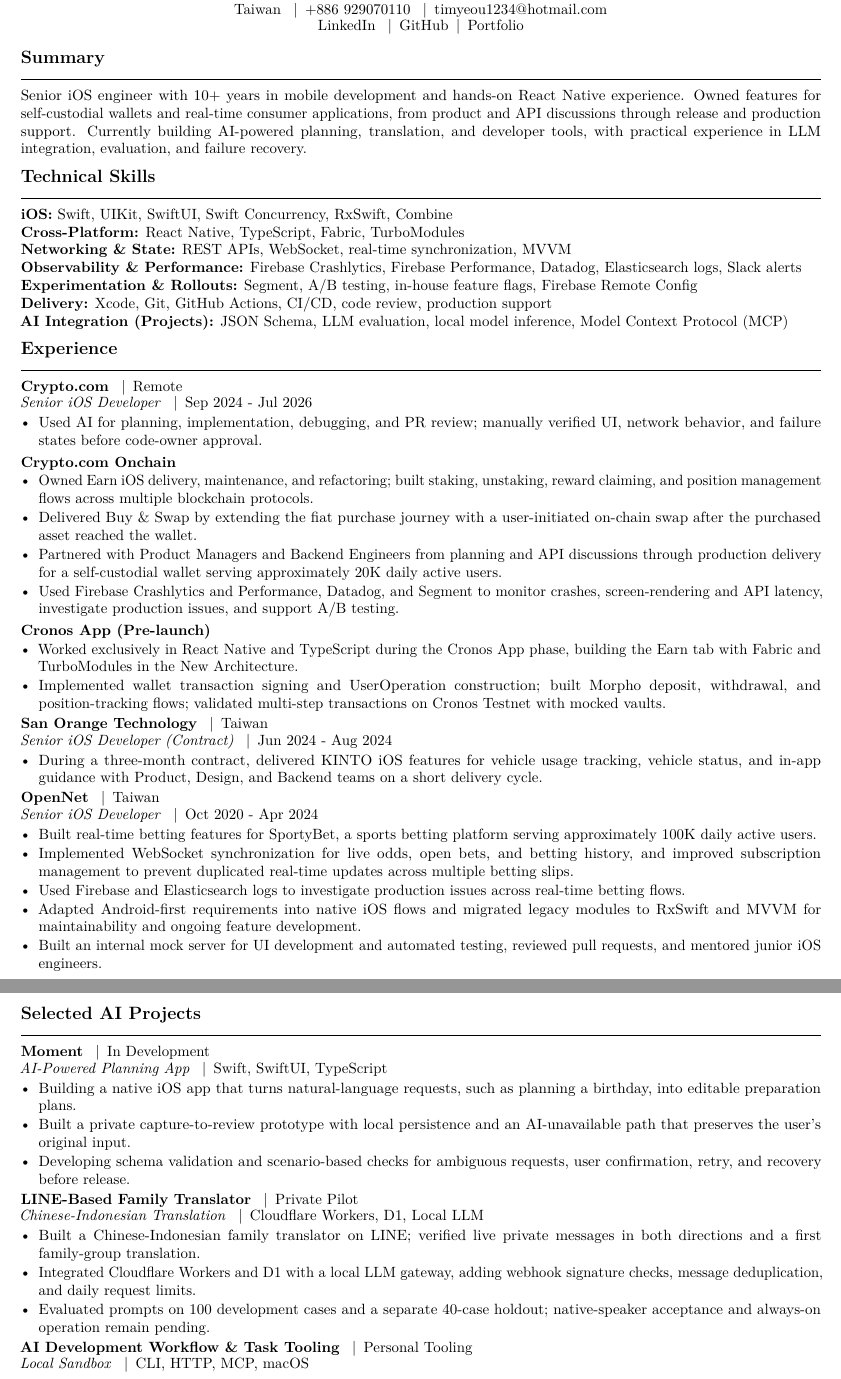
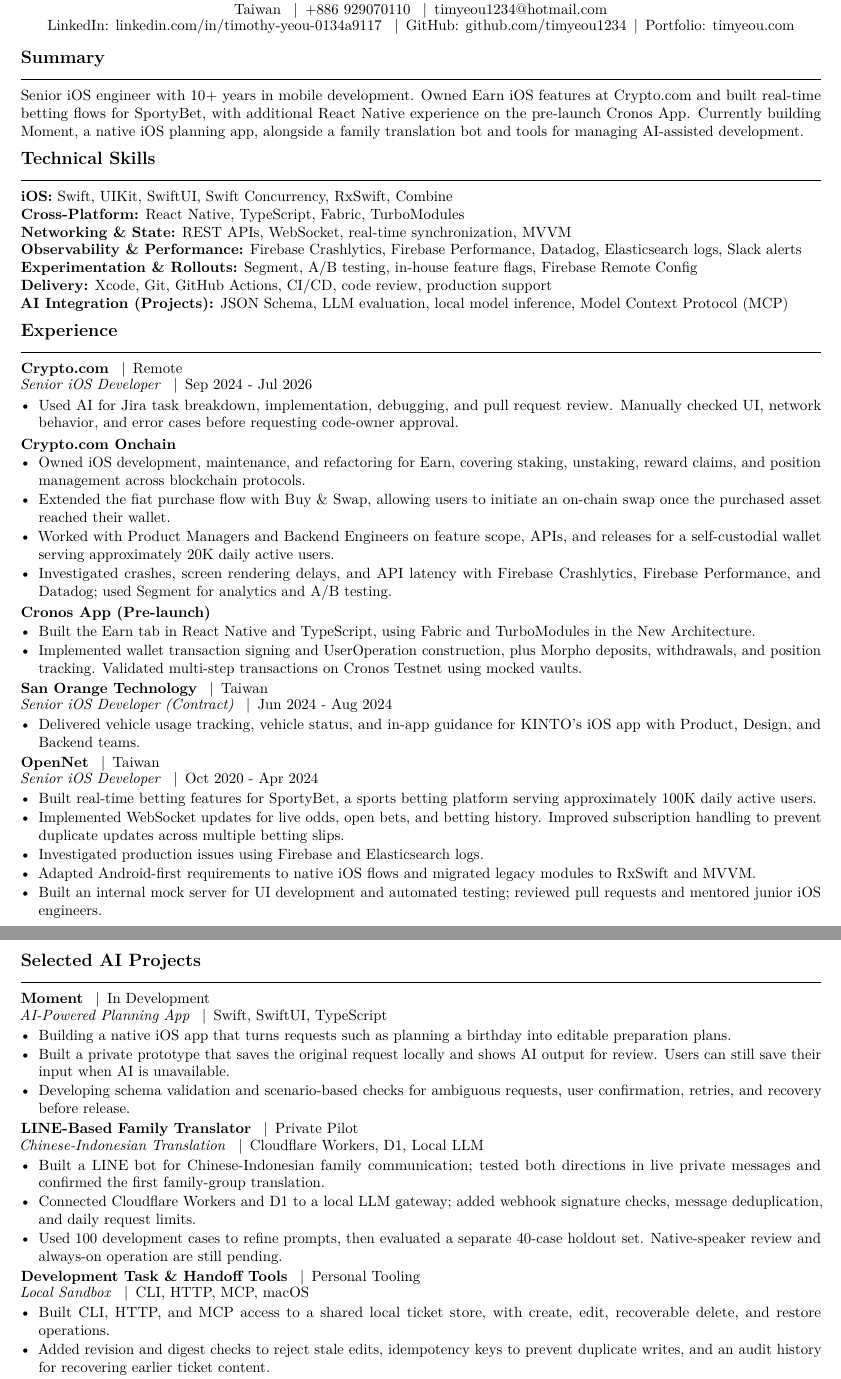
Before and after one commit to timyeou1234/resume, a LaTeX CV (resumes/ai.tex, which reads sections/experience-ai-primary.tex, sections/projects-ai.tex, sections/summary/ai.tex): two parts of pages 1 and 2 of 2, joined at a grey line, cut so that both start at the same text. Compiled offline with pdfLaTeX; a LaTeX package or settings file that is missing is left out.

Commit message:
fix: preserve ATS-readable links and make AI resume wording concrete
Show LinkedIn, GitHub and portfolio URLs in the PDF text, and reject missing
visible links in the AI variant's validation. Replace generic capability
phrases with named product work and explain task recovery in plain terms.
Separate observability tooling from Segment analytics and keep pre-launch,
private-pilot and sandbox limits. Retain the shared template and skill set.

```diff
--- a/resumes/ai.tex
+++ b/resumes/ai.tex
@@ -2,12 +2,15 @@
 \input{config/base}
 \newcommand{\VariantLabel}{AI Product}
 \renewcommand{\ResumeTagline}{Senior iOS Engineer | React Native \& AI Product Engineering}
-\renewcommand{\ResumeWebsite}{Portfolio}
+% Keep addresses visible when an ATS discards hyperlink annotations.
+\renewcommand{\ResumeLinkedIn}{LinkedIn: linkedin.com/in/timothy-yeou-0134a9117}
+\renewcommand{\ResumeGitHub}{GitHub: github.com/timyeou1234}
+\renewcommand{\ResumeWebsite}{Portfolio: timyeou.com}
 \renewcommand{\ResumeWebsiteURL}{https://timyeou.com/}
 \input{config/company-loader}
 \input{config/metadata}
 \hypersetup{
-  pdftitle={Timothy Yu - AI Product Resume},
+  pdftitle={Timothy Yu - Senior iOS Engineer},
   pdfsubject={Senior iOS and mobile product engineer with React Native and AI project experience},
   pdfkeywords={iOS, Swift, SwiftUI, UIKit, Swift Concurrency, React Native, TypeScript, WebSocket, Firebase, Datadog, Segment, AI product engineering, LLM integration, model evaluation, Model Context Protocol, Cloudflare Workers}
 }
--- a/sections/experience-ai-primary.tex
+++ b/sections/experience-ai-primary.tex
@@ -2,32 +2,32 @@
 
 \resumeRole{Crypto.com}{Remote}{Senior iOS Developer}{Sep 2024 - Jul 2026}
 \begin{itemize}
-  \resumeBullet{Used AI for planning, implementation, debugging, and PR review; manually verified UI, network behavior, and failure states before code-owner approval.}
+  \resumeBullet{Used AI for Jira task breakdown, implementation, debugging, and pull request review. Manually checked UI, network behavior, and error cases before requesting code-owner approval.}
 \end{itemize}
 \resumeSubrole{Crypto.com Onchain}
 \begin{itemize}
-  \resumeBullet{Owned Earn iOS delivery, maintenance, and refactoring; built staking, unstaking, reward claiming, and position management flows across multiple blockchain protocols.}
-  \resumeBullet{Delivered Buy \& Swap by extending the fiat purchase journey with a user-initiated on-chain swap after the purchased asset reached the wallet.}
-  \resumeBullet{Partnered with Product Managers and Backend Engineers from planning and API discussions through production delivery for a self-custodial wallet serving approximately 20K daily active users.}
-  \resumeBullet{Used Firebase Crashlytics and Performance, Datadog, and Segment to monitor crashes, screen-rendering and API latency, investigate production issues, and support A/B testing.}
+  \resumeBullet{Owned iOS development, maintenance, and refactoring for Earn, covering staking, unstaking, reward claims, and position management across blockchain protocols.}
+  \resumeBullet{Extended the fiat purchase flow with Buy \& Swap, allowing users to initiate an on-chain swap once the purchased asset reached their wallet.}
+  \resumeBullet{Worked with Product Managers and Backend Engineers on feature scope, APIs, and releases for a self-custodial wallet serving approximately 20K daily active users.}
+  \resumeBullet{Investigated crashes, screen rendering delays, and API latency with Firebase Crashlytics, Firebase Performance, and Datadog; used Segment for analytics and A/B testing.}
 \end{itemize}
 
 \resumeSubrole{Cronos App (Pre-launch)}
 \begin{itemize}
-  \resumeBullet{Worked exclusively in React Native and TypeScript during the Cronos App phase, building the Earn tab with Fabric and TurboModules in the New Architecture.}
-  \resumeBullet{Implemented wallet transaction signing and UserOperation construction; built Morpho deposit, withdrawal, and position-tracking flows; validated multi-step transactions on Cronos Testnet with mocked vaults.}
+  \resumeBullet{Built the Earn tab in React Native and TypeScript, using Fabric and TurboModules in the New Architecture.}
+  \resumeBullet{Implemented wallet transaction signing and UserOperation construction, plus Morpho deposits, withdrawals, and position tracking. Validated multi-step transactions on Cronos Testnet using mocked vaults.}
 \end{itemize}
 
 \resumeRole{San Orange Technology}{Taiwan}{Senior iOS Developer (Contract)}{Jun 2024 - Aug 2024}
 \begin{itemize}
-  \resumeBullet{During a three-month contract, delivered KINTO iOS features for vehicle usage tracking, vehicle status, and in-app guidance with Product, Design, and Backend teams on a short delivery cycle.}
+  \resumeBullet{Delivered vehicle usage tracking, vehicle status, and in-app guidance for KINTO's iOS app with Product, Design, and Backend teams.}
 \end{itemize}
 
 \resumeRole{OpenNet}{Taiwan}{Senior iOS Developer}{Oct 2020 - Apr 2024}
 \begin{itemize}
   \resumeBullet{Built real-time betting features for SportyBet, a sports betting platform serving approximately 100K daily active users.}
-  \resumeBullet{Implemented WebSocket synchronization for live odds, open bets, and betting history, and improved subscription management to prevent duplicated real-time updates across multiple betting slips.}
-  \resumeBullet{Used Firebase and Elasticsearch logs to investigate production issues across real-time betting flows.}
-  \resumeBullet{Adapted Android-first requirements into native iOS flows and migrated legacy modules to RxSwift and MVVM for maintainability and ongoing feature development.}
-  \resumeBullet{Built an internal mock server for UI development and automated testing, reviewed pull requests, and mentored junior iOS engineers.}
+  \resumeBullet{Implemented WebSocket updates for live odds, open bets, and betting history. Improved subscription handling to prevent duplicate updates across multiple betting slips.}
+  \resumeBullet{Investigated production issues using Firebase and Elasticsearch logs.}
+  \resumeBullet{Adapted Android-first requirements to native iOS flows and migrated legacy modules to RxSwift and MVVM.}
+  \resumeBullet{Built an internal mock server for UI development and automated testing; reviewed pull requests and mentored junior iOS engineers.}
 \end{itemize}
--- a/sections/projects-ai.tex
+++ b/sections/projects-ai.tex
@@ -2,21 +2,21 @@
 
 \resumeRole{Moment}{In Development}{AI-Powered Planning App}{Swift, SwiftUI, TypeScript}
 \begin{itemize}
-  \resumeBullet{Building a native iOS app that turns natural-language requests, such as planning a birthday, into editable preparation plans.}
-  \resumeBullet{Built a private capture-to-review prototype with local persistence and an AI-unavailable path that preserves the user's original input.}
-  \resumeBullet{Developing schema validation and scenario-based checks for ambiguous requests, user confirmation, retry, and recovery before release.}
+  \resumeBullet{Building a native iOS app that turns requests such as planning a birthday into editable preparation plans.}
+  \resumeBullet{Built a private prototype that saves the original request locally and shows AI output for review. Users can still save their input when AI is unavailable.}
+  \resumeBullet{Developing schema validation and scenario-based checks for ambiguous requests, user confirmation, retries, and recovery before release.}
 \end{itemize}
 
 \resumeRole{LINE-Based Family Translator}{Private Pilot}{Chinese-Indonesian Translation}{Cloudflare Workers, D1, Local LLM}
 \begin{itemize}
-  \resumeBullet{Built a Chinese-Indonesian family translator on LINE; verified live private messages in both directions and a first family-group translation.}
-  \resumeBullet{Integrated Cloudflare Workers and D1 with a local LLM gateway, adding webhook signature checks, message deduplication, and daily request limits.}
-  \resumeBullet{Evaluated prompts on 100 development cases and a separate 40-case holdout; native-speaker acceptance and always-on operation remain pending.}
+  \resumeBullet{Built a LINE bot for Chinese-Indonesian family communication; tested both directions in live private messages and confirmed the first family-group translation.}
+  \resumeBullet{Connected Cloudflare Workers and D1 to a local LLM gateway; added webhook signature checks, message deduplication, and daily request limits.}
+  \resumeBullet{Used 100 development cases to refine prompts, then evaluated a separate 40-case holdout set. Native-speaker review and always-on operation are still pending.}
 \end{itemize}
 
-\resumeRole{AI Development Workflow \& Task Tooling}{Personal Tooling}{Local Sandbox}{CLI, HTTP, MCP, macOS}
+\resumeRole{Development Task \& Handoff Tools}{Personal Tooling}{Local Sandbox}{CLI, HTTP, MCP, macOS}
 \begin{itemize}
-  \resumeBullet{Built a shared CLI, HTTP, and MCP interface for creating, editing, soft-deleting, and restoring local work tickets.}
-  \resumeBullet{Added revision and record-digest checks, idempotent writes, and audit history to reject stale edits and preserve recoverable changes.}
-  \resumeBullet{Built companion context-handoff and run-monitoring tools; ticket writes remain isolated from production worker control.}
+  \resumeBullet{Built CLI, HTTP, and MCP access to a shared local ticket store, with create, edit, recoverable delete, and restore operations.}
+  \resumeBullet{Added revision and digest checks to reject stale edits, idempotency keys to prevent duplicate writes, and an audit history for recovering earlier ticket content.}
+  \resumeBullet{Created tools to carry task context between agent sessions and inspect run status. Ticket editing does not start or control production workers.}
 \end{itemize}
--- a/sections/summary/ai.tex
+++ b/sections/summary/ai.tex
@@ -1,2 +1,2 @@
 \section{Summary}
-Senior iOS engineer with 10+ years in mobile development and hands-on React Native experience. Owned features for self-custodial wallets and real-time consumer applications, from product and API discussions through release and production support. Currently building AI-powered planning, translation, and developer tools, with practical experience in LLM integration, evaluation, and failure recovery.
+Senior iOS engineer with 10+ years in mobile development. Owned Earn iOS features at Crypto.com and built real-time betting flows for SportyBet, with additional React Native experience on the pre-launch Cronos App. Currently building Moment, a native iOS planning app, alongside a family translation bot and tools for managing AI-assisted development.
```
Also changed, not shown: RESUME_GUIDELINES.md (+8 -0 lines), 1 other file.
